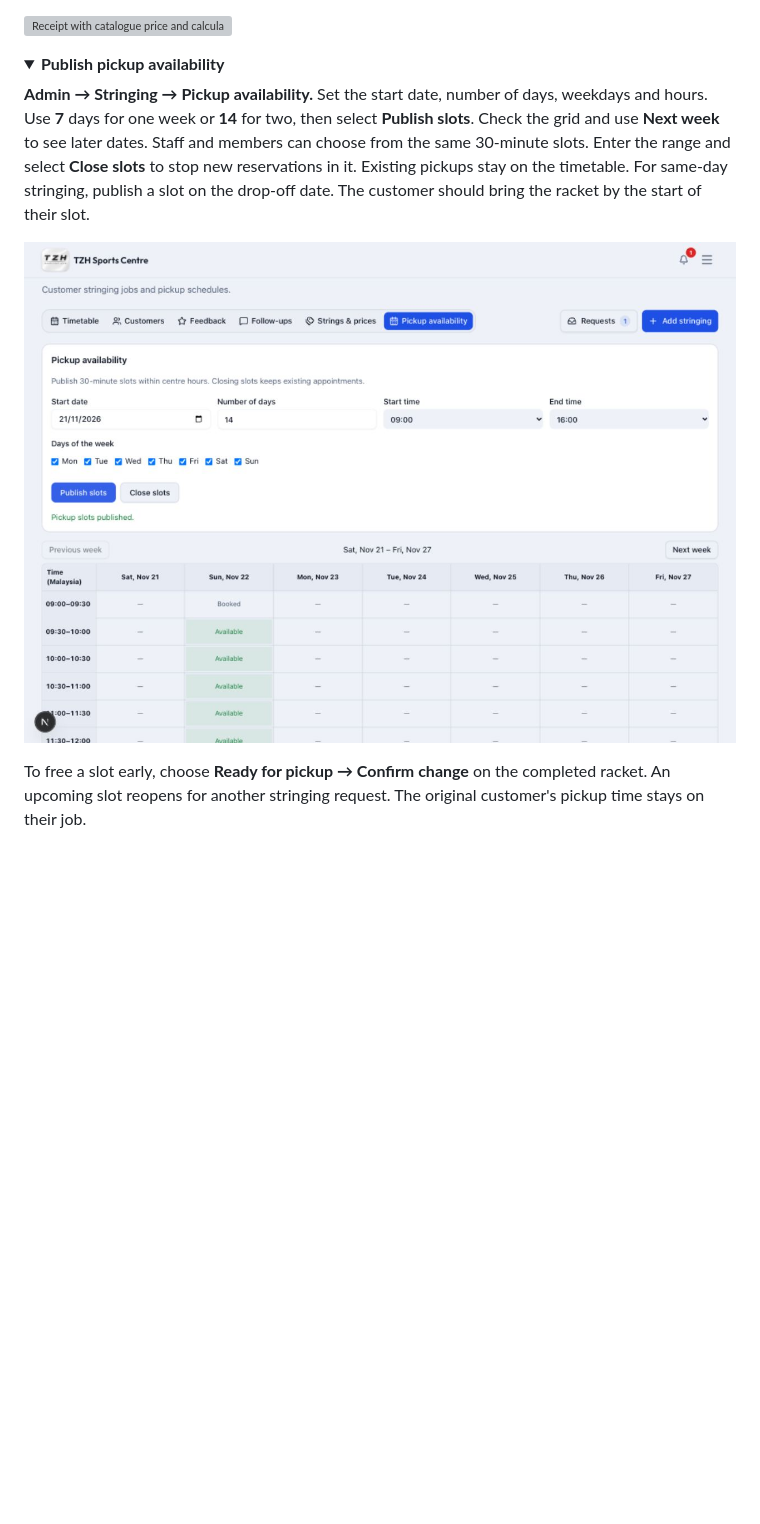
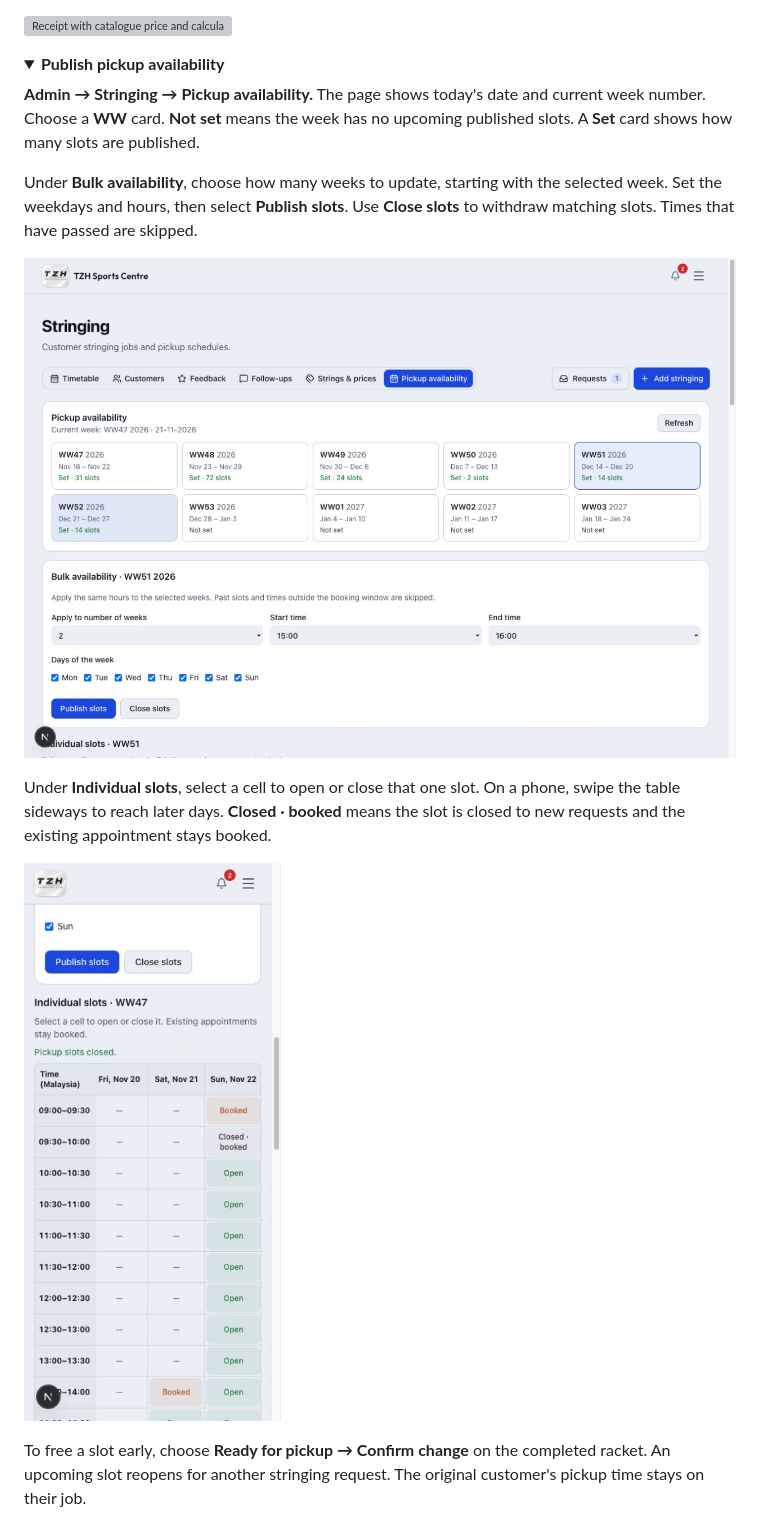
Before and after one commit to zhihong0924/tzh-sports-centre-wiki, a Markdown page: website/stringing.md, the part around the change. Drawn GitHub-style; pictures changed too: images/stringing/pickup-availability-cell-mobile.jpg (added), images/stringing/pickup-availability-grid.jpg; folded sections open; blank space fills up the shorter version; grey boxes are pictures that could not be loaded.

Commit message:
docs: show weekly stringing availability and cell controls

```diff
--- a/website/stringing.md
+++ b/website/stringing.md
@@ -19,9 +19,15 @@ For a complete example, follow [one customer visit from request through collecti
 <details>
 <summary><strong>Publish pickup availability</strong></summary>
 
-**Admin → Stringing → Pickup availability.** Set the start date, number of days, weekdays and hours. Use **7** days for one week or **14** for two, then select **Publish slots**. Check the grid and use **Next week** to see later dates. Staff and members can choose from the same 30-minute slots. Enter the range and select **Close slots** to stop new reservations in it. Existing pickups stay on the timetable. For same-day stringing, publish a slot on the drop-off date. The customer should bring the racket by the start of their slot.
+**Admin → Stringing → Pickup availability.** The page shows today's date and current week number. Choose a **WW** card. **Not set** means the week has no upcoming published slots. A **Set** card shows how many slots are published.
 
-![Publishing two weeks of pickup slots](../images/stringing/pickup-availability-grid.jpg)
+Under **Bulk availability**, choose how many weeks to update, starting with the selected week. Set the weekdays and hours, then select **Publish slots**. Use **Close slots** to withdraw matching slots. Times that have passed are skipped.
+
+![Publishing availability across two numbered weeks](../images/stringing/pickup-availability-grid.jpg)
+
+Under **Individual slots**, select a cell to open or close that one slot. On a phone, swipe the table sideways to reach later days. **Closed · booked** means the slot is closed to new requests and the existing appointment stays booked.
+
+![A closed slot with its booking preserved](../images/stringing/pickup-availability-cell-mobile.jpg)
 
 To free a slot early, choose **Ready for pickup → Confirm change** on the completed racket. An upcoming slot reopens for another stringing request. The original customer's pickup time stays on their job.
 
```
Also changed, not shown: changelog/2026-11-16.md (+2 -0 lines).
